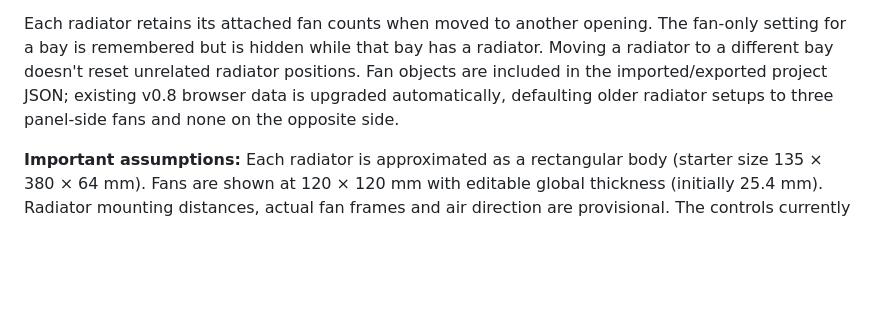
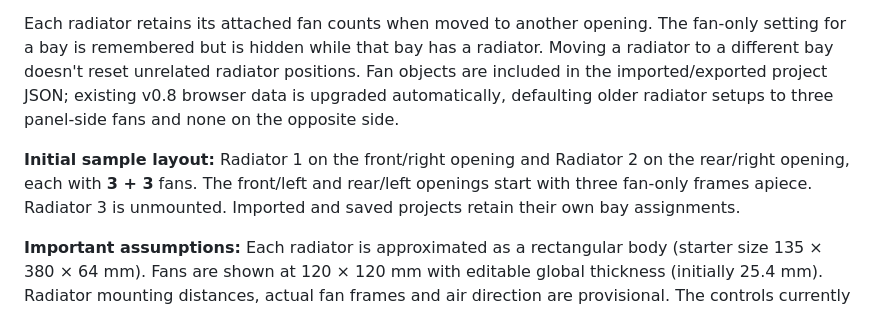
Before and after one commit to CodyMathis123/walnut-loop-lab, a Markdown page: README.md, the part around the change. Drawn GitHub-style; blank space fills up the shorter version.

Commit message:
Explain starter radiator and fan layout

```diff
--- a/README.md
+++ b/README.md
@@ -24,6 +24,8 @@ A standalone, browser-based 3D-style planner for a custom walnut PC water-coolin
 5. Use **Show cooling assemblies in 3D** to leave Case-only mode. Select different views or drag the model to inspect stack depth. **Empty bay guides** toggles outlines of the available fan-bank apertures.
 
 Each radiator retains its attached fan counts when moved to another opening. The fan-only setting for a bay is remembered but is hidden while that bay has a radiator. Moving a radiator to a different bay doesn't reset unrelated radiator positions. Fan objects are included in the imported/exported project JSON; existing v0.8 browser data is upgraded automatically, defaulting older radiator setups to three panel-side fans and none on the opposite side.
+
+**Initial sample layout:** Radiator 1 on the front/right opening and Radiator 2 on the rear/right opening, each with **3 + 3** fans. The front/left and rear/left openings start with three fan-only frames apiece. Radiator 3 is unmounted. Imported and saved projects retain their own bay assignments.
 
 **Important assumptions:** Each radiator is approximated as a rectangular body (starter size 135 × 380 × 64 mm). Fans are shown at 120 × 120 mm with editable global thickness (initially 25.4 mm). Radiator mounting distances, actual fan frames and air direction are provisional. The controls currently model fan quantity and mounting sides, not verified airflow arrows, screw holes, or manufacturer-specific fit.
 
```
